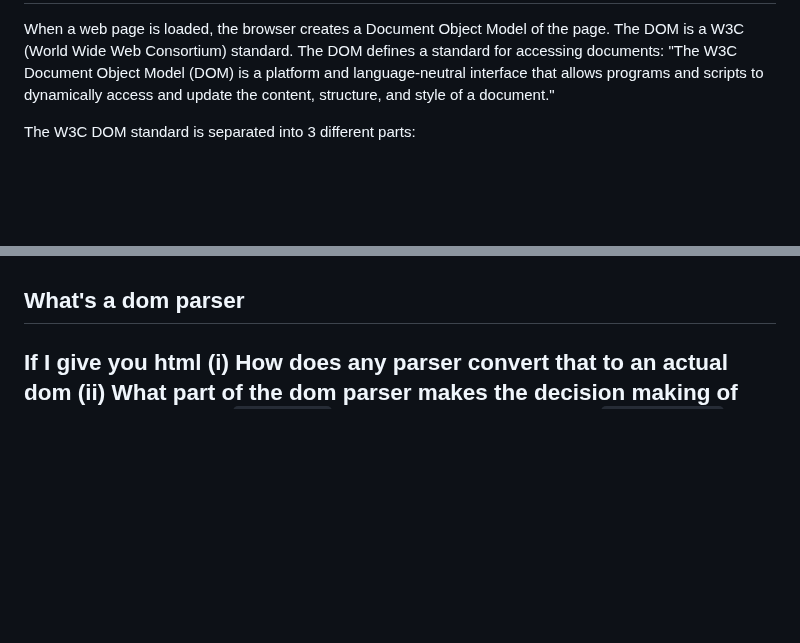
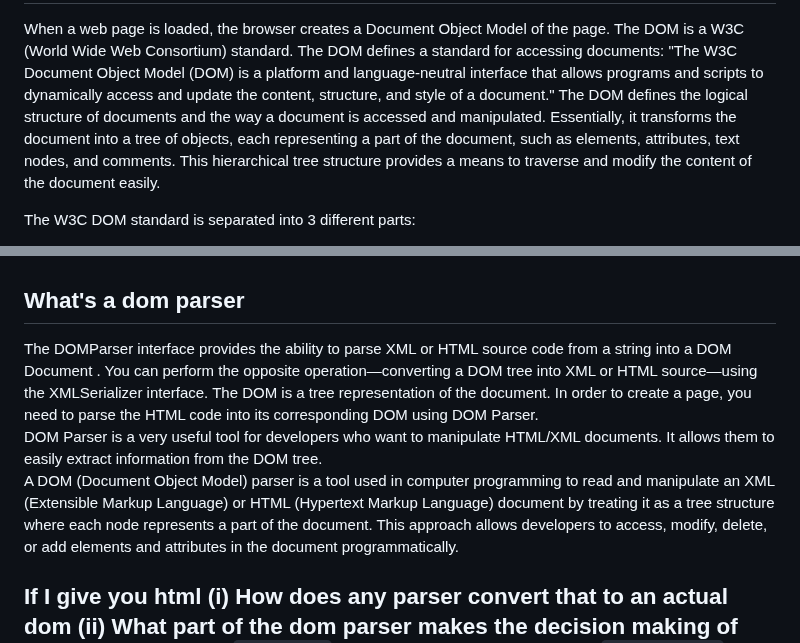
Before and after one commit to poorvi1910/Web, a Markdown page: info/dom.md, 2 parts joined by grey strips. Drawn GitHub-style; blank space fills up the shorter version.

```diff
--- a/info/dom.md
+++ b/info/dom.md
@@ -40,6 +40,7 @@ When a web page is loaded, the browser creates a Document Object Model of the pa
 The DOM is a W3C (World Wide Web Consortium) standard.
 The DOM defines a standard for accessing documents:
 "The W3C Document Object Model (DOM) is a platform and language-neutral interface that allows programs and scripts to dynamically access and update the content, structure, and style of a document."
+The DOM defines the logical structure of documents and the way a document is accessed and manipulated. Essentially, it transforms the document into a tree of objects, each representing a part of the document, such as elements, attributes, text nodes, and comments. This hierarchical tree structure provides a means to traverse and modify the content of the document easily.
 
 The W3C DOM standard is separated into 3 different parts:
 - Core DOM - standard model for all document types
@@ -54,6 +55,10 @@ The HTML DOM is a standard object model and programming interface for HTML. It d
 - In other words: The HTML DOM is a standard for how to get, change, add, or delete HTML elements.
 
 ## What's a dom parser
+The DOMParser interface provides the ability to parse XML or HTML source code from a string into a DOM Document . You can perform the opposite operation—converting a DOM tree into XML or HTML source—using the XMLSerializer interface. The DOM is a tree representation of the document. In order to create a page, you need to parse the HTML code into its corresponding DOM using DOM Parser.<br>
+DOM Parser is a very useful tool for developers who want to manipulate HTML/XML documents. It allows them to easily extract information from the DOM tree.<br>
+A DOM (Document Object Model) parser is a tool used in computer programming to read and manipulate an XML (Extensible Markup Language) or HTML (Hypertext Markup Language) document by treating it as a tree structure where each node represents a part of the document. This approach allows developers to access, modify, delete, or add elements and attributes in the document programmatically.
+
 
 ## If I give you html (i) How does any parser convert that to an actual dom (ii) What part of the dom parser makes the decision making of handling errors i.e. `<img=a>` automatically becoming `<img="a">`
 
```
